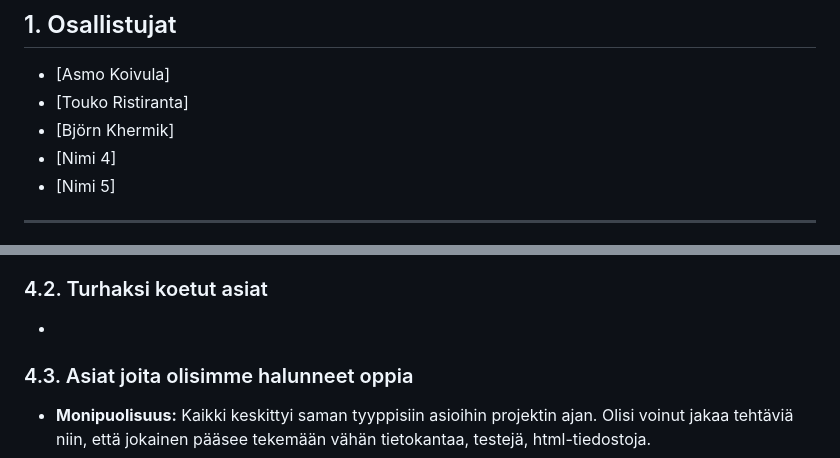
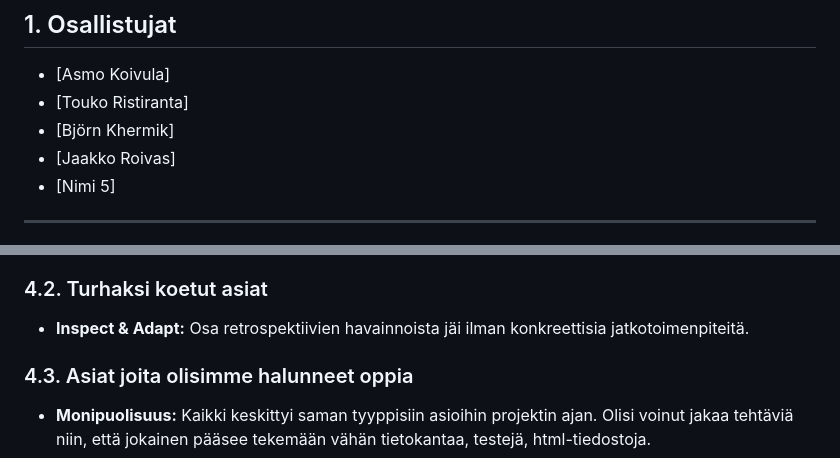
Before and after one commit to fiiahaav/Miniprojekti-ryhm-1, a Markdown page: raportti.md, 2 parts joined by grey strips. Rendered like a GitHub page.

```diff
--- a/raportti.md
+++ b/raportti.md
@@ -5,7 +5,7 @@
 *   [Asmo Koivula]
 *   [Touko Ristiranta]
 *   [Björn Khermik]
-*   [Nimi 4]
+*   [Jaakko Roivas]
 *   [Nimi 5]
 
 ---
@@ -59,7 +59,7 @@
 - **Retrospektiivit:** Opimme hyödyntämään "Start, Stop, Continue" -metodia tiimin toiminnan parantamiseen.
 
 ### 4.2. Turhaksi koetut asiat
--
+- **Inspect & Adapt:** Osa retrospektiivien havainnoista jäi ilman konkreettisia jatkotoimenpiteitä.
 
 ### 4.3. Asiat joita olisimme halunneet oppia
 - **Monipuolisuus:** Kaikki keskittyi saman tyyppisiin asioihin projektin ajan. Olisi voinut jakaa tehtäviä niin, että jokainen pääsee tekemään vähän tietokantaa, testejä, html-tiedostoja.
```
